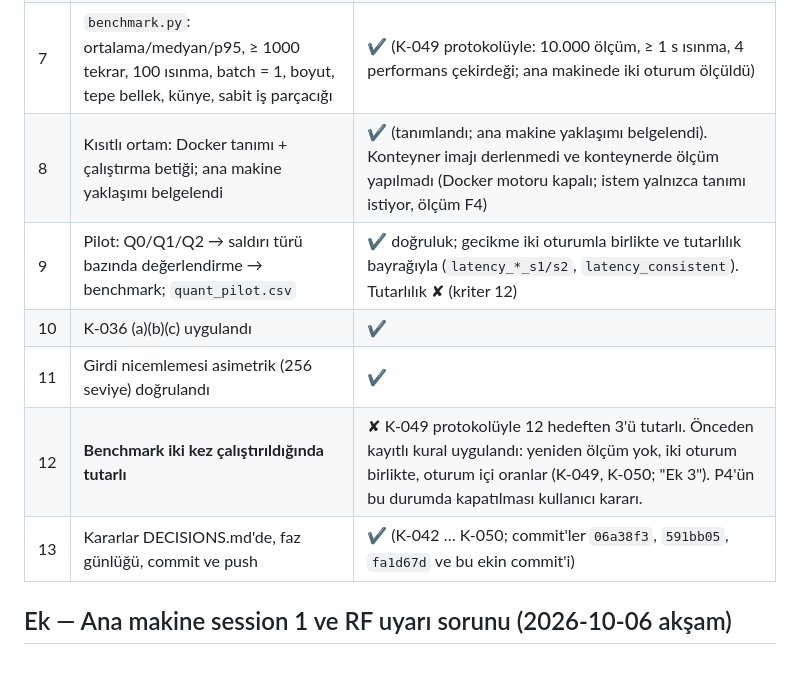
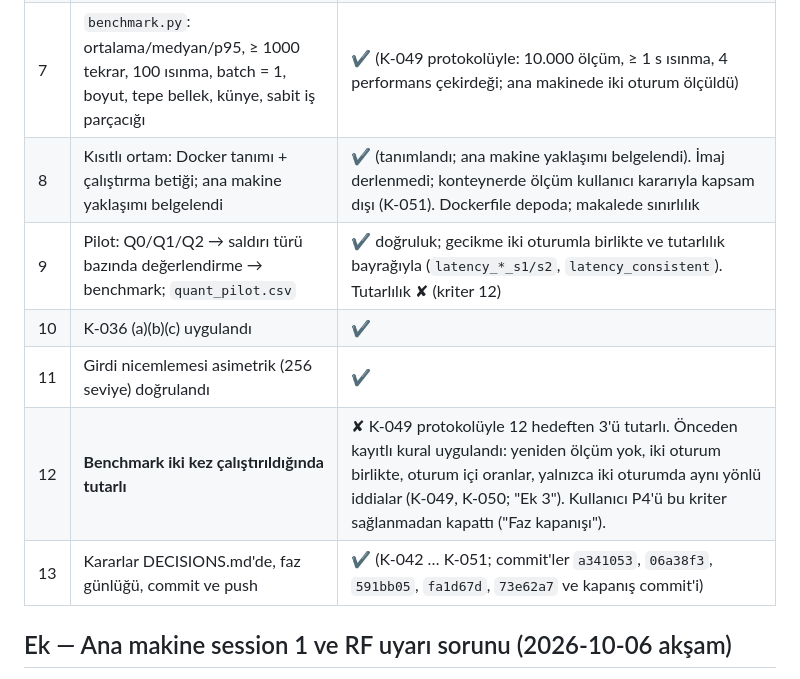
Before and after one commit to yolcayd/iot, a Markdown page: docs/phase-logs/P4.md, the part around one of its changes. GitHub-like rendering.

```diff
--- a/docs/phase-logs/P4.md
+++ b/docs/phase-logs/P4.md
@@ -257,12 +259,12 @@ cmd /c ".venv\Scripts\python.exe -m src.benchmark --profile host --session 2 > l
 | 5 | Testler: Q0 ≈ PyTorch, nicemlenmiş modeller çıktı üretiyor, boyutlar küçülüyor | ✔ (187 passed) |
 | 6 | Boyutlar beklenen oranda (fp16 ≈ ½, INT8 ≈ ¼) | Kısmen: fp16 0.52 ✔; INT8 0.38 ✘ (tensör verisi 0.28; gerekçe K-042) |
 | 7 | `benchmark.py`: ortalama/medyan/p95, ≥ 1000 tekrar, 100 ısınma, batch = 1, boyut, tepe bellek, künye, sabit iş parçacığı | ✔ (K-049 protokolüyle: 10.000 ölçüm, ≥ 1 s ısınma, 4 performans çekirdeği; ana makinede iki oturum ölçüldü) |
-| 8 | Kısıtlı ortam: Docker tanımı + çalıştırma betiği; ana makine yaklaşımı belgelendi | ✔ (tanımlandı; ana makine yaklaşımı belgelendi). Konteyner imajı derlenmedi ve konteynerde ölçüm yapılmadı (Docker motoru kapalı; istem yalnızca tanımı istiyor, ölçüm F4) |
+| 8 | Kısıtlı ortam: Docker tanımı + çalıştırma betiği; ana makine yaklaşımı belgelendi | ✔ (tanımlandı; ana makine yaklaşımı belgelendi). İmaj derlenmedi; konteynerde ölçüm kullanıcı kararıyla kapsam dışı (K-051). Dockerfile depoda; makalede sınırlılık |
 | 9 | Pilot: Q0/Q1/Q2 → saldırı türü bazında değerlendirme → benchmark; `quant_pilot.csv` | ✔ doğruluk; gecikme iki oturumla birlikte ve tutarlılık bayrağıyla (`latency_*_s1/s2`, `latency_consistent`). Tutarlılık ✘ (kriter 12) |
 | 10 | K-036 (a)(b)(c) uygulandı | ✔ |
 | 11 | Girdi nicemlemesi asimetrik (256 seviye) doğrulandı | ✔ |
-| 12 | **Benchmark iki kez çalıştırıldığında tutarlı** | ✘ K-049 protokolüyle 12 hedeften 3'ü tutarlı. Önceden kayıtlı kural uygulandı: yeniden ölçüm yok, iki oturum birlikte, oturum içi oranlar (K-049, K-050; "Ek 3"). P4'ün bu durumda kapatılması kullanıcı kararı. |
-| 13 | Kararlar DECISIONS.md'de, faz günlüğü, commit ve push | ✔ (K-042 … K-050; commit'ler `06a38f3`, `591bb05`, `fa1d67d` ve bu ekin commit'i) |
+| 12 | **Benchmark iki kez çalıştırıldığında tutarlı** | ✘ K-049 protokolüyle 12 hedeften 3'ü tutarlı. Önceden kayıtlı kural uygulandı: yeniden ölçüm yok, iki oturum birlikte, oturum içi oranlar, yalnızca iki oturumda aynı yönlü iddialar (K-049, K-050; "Ek 3"). Kullanıcı P4'ü bu kriter sağlanmadan kapattı ("Faz kapanışı"). |
+| 13 | Kararlar DECISIONS.md'de, faz günlüğü, commit ve push | ✔ (K-042 … K-051; commit'ler `a341053`, `06a38f3`, `591bb05`, `fa1d67d`, `73e62a7` ve kapanış commit'i) |
 
 ## Ek — Ana makine session 1 ve RF uyarı sorunu (2026-10-06 akşam)
 
```
Also changed, not shown: other parts of docs/phase-logs/P4.md (+34 -2 lines), README.md (+4 -2 lines), docs/DECISIONS.md (+25 -3 lines).
